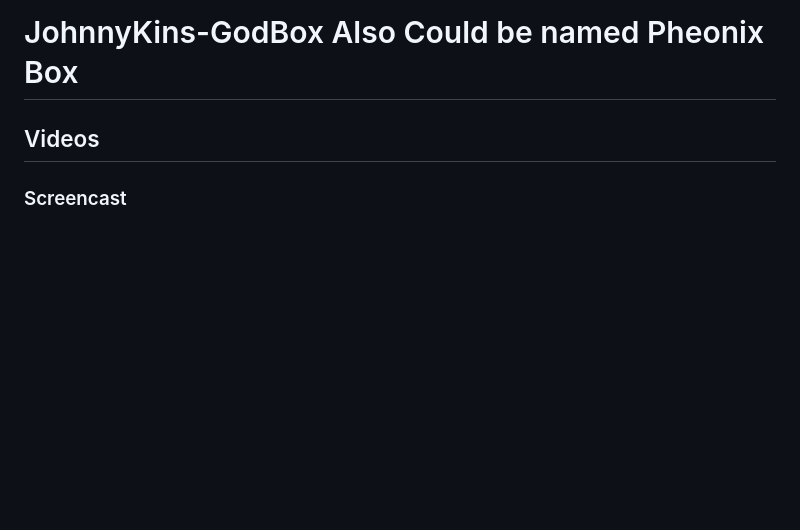
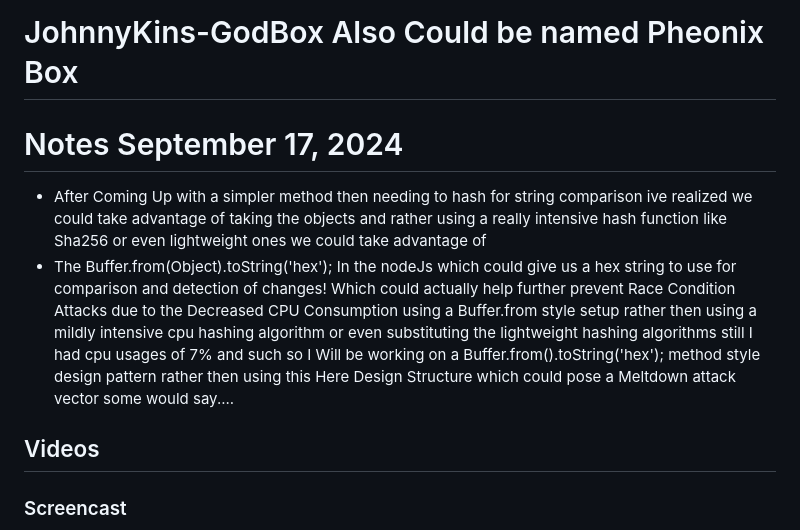
Before and after one commit to john1234brown/godbox, a Markdown page: README.md, the part around the change. Rendered like a GitHub page; blank space fills up the shorter version.

```diff
--- a/README.md
+++ b/README.md
@@ -1,4 +1,8 @@
 # JohnnyKins-GodBox Also Could be named Pheonix Box
+
+# Notes September 17, 2024
+- After Coming Up with a simpler method then needing to hash for string comparison ive realized we could take advantage of taking the objects and rather using a really intensive hash function like Sha256 or even lightweight ones we could take advantage of
+- The Buffer.from(Object).toString('hex'); In the nodeJs which could give us a hex string to use for comparison and detection of changes! Which could actually help further prevent Race Condition Attacks due to the Decreased CPU Consumption using a Buffer.from style setup rather then using a mildly intensive cpu hashing algorithm or even substituting the lightweight hashing algorithms still I had cpu usages of 7% and such so I Will be working on a Buffer.from().toString('hex'); method style design pattern rather then using this Here Design Structure which could pose a Meltdown attack vector some would say....
 
 ## Videos
 
```
